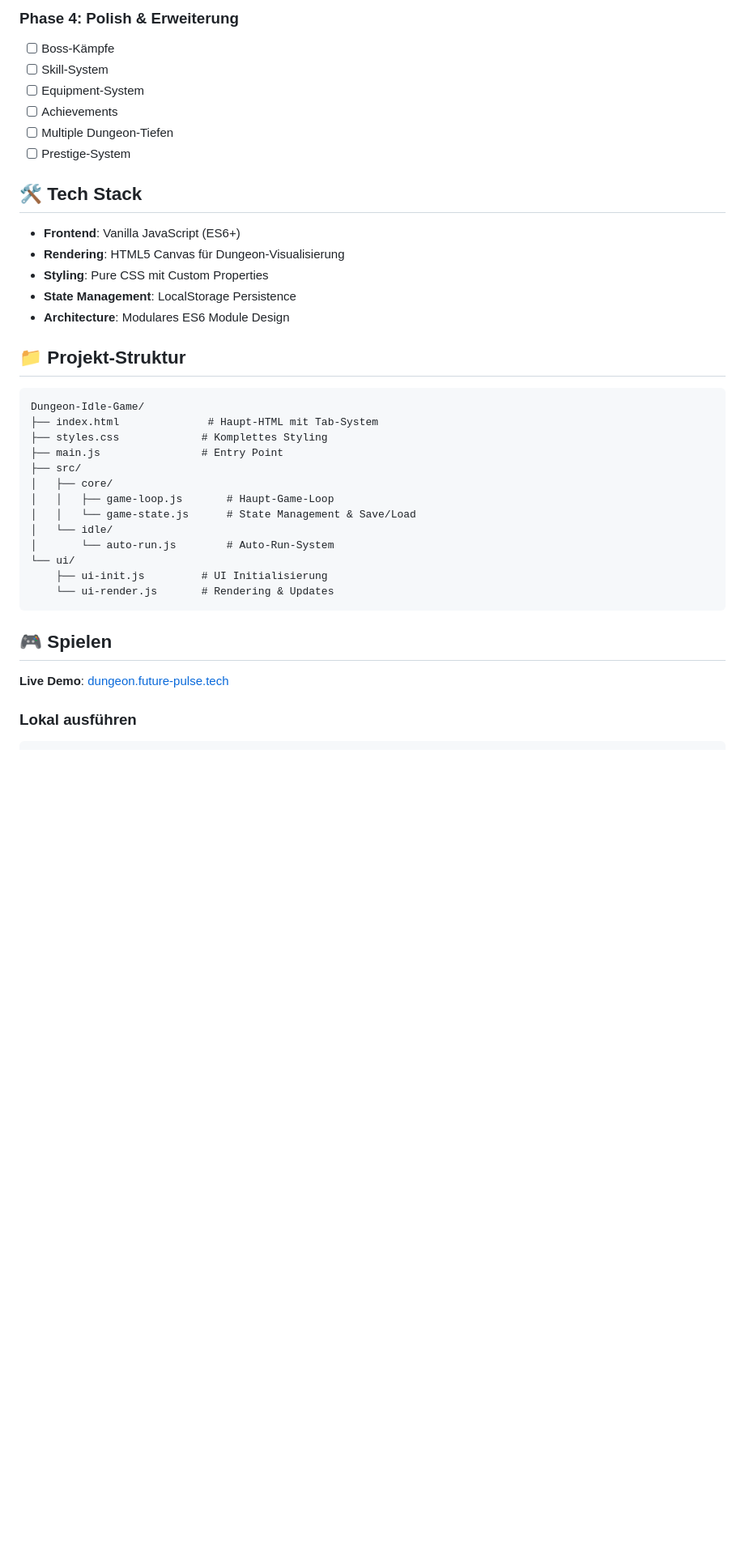
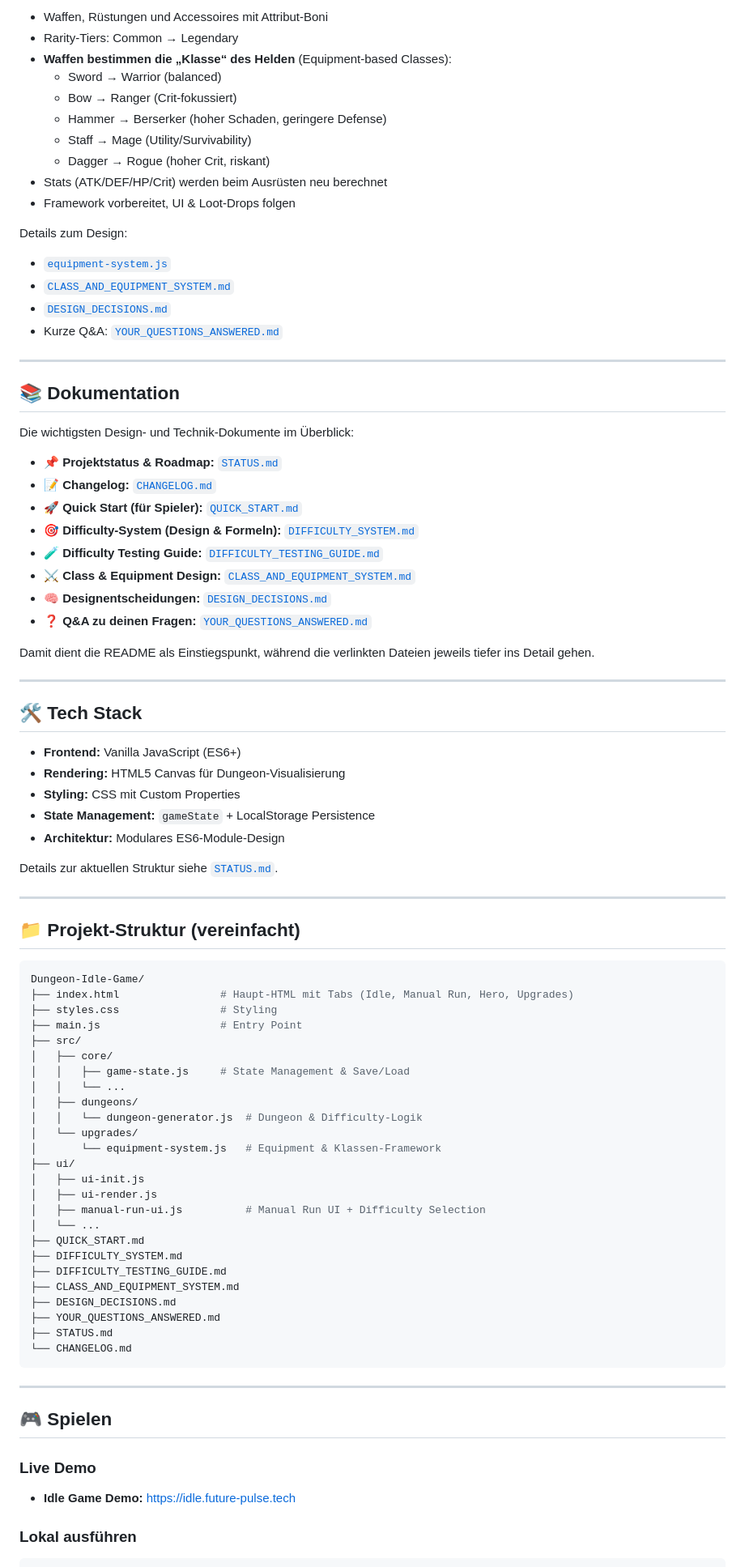
Before and after one commit to oliverlaudan-ops/Dungeon-Idle-Game, a Markdown page: README.md, the part around one of its changes. Shown at 81% size. Drawn GitHub-style; blank space fills up the shorter version.

Commit message:
Update README to link new documentation and reflect current state

````diff
--- a/README.md
+++ b/README.md
@@ -59,41 +71,89 @@ Ein innovatives Spiel, das Roguelike-Dungeon-Crawling mit Idle-Game-Mechaniken v
 
-### Phase 4: Polish & Erweiterung
-- [ ] Boss-Kämpfe
-- [ ] Skill-System
-- [ ] Equipment-System
-- [ ] Achievements
-- [ ] Multiple Dungeon-Tiefen
-- [ ] Prestige-System
+- Waffen, Rüstungen und Accessoires mit Attribut-Boni
+- Rarity-Tiers: Common → Legendary
+- **Waffen bestimmen die „Klasse“ des Helden** (Equipment-based Classes):
+  - Sword → Warrior (balanced)
+  - Bow → Ranger (Crit-fokussiert)
+  - Hammer → Berserker (hoher Schaden, geringere Defense)
+  - Staff → Mage (Utility/Survivability)
+  - Dagger → Rogue (hoher Crit, riskant)
+- Stats (ATK/DEF/HP/Crit) werden beim Ausrüsten neu berechnet
+- Framework vorbereitet, UI & Loot-Drops folgen
+
+Details zum Design:
+- [`equipment-system.js`](./src/upgrades/equipment-system.js)
+- [`CLASS_AND_EQUIPMENT_SYSTEM.md`](./CLASS_AND_EQUIPMENT_SYSTEM.md)
+- [`DESIGN_DECISIONS.md`](./DESIGN_DECISIONS.md)
+- Kurze Q&A: [`YOUR_QUESTIONS_ANSWERED.md`](./YOUR_QUESTIONS_ANSWERED.md)
+
+---
+
+## 📚 Dokumentation
+
+Die wichtigsten Design- und Technik-Dokumente im Überblick:
+
+- 📌 **Projektstatus & Roadmap:** [`STATUS.md`](./STATUS.md)
+- 📝 **Changelog:** [`CHANGELOG.md`](./CHANGELOG.md)
+- 🚀 **Quick Start (für Spieler):** [`QUICK_START.md`](./QUICK_START.md)
+- 🎯 **Difficulty-System (Design & Formeln):** [`DIFFICULTY_SYSTEM.md`](./DIFFICULTY_SYSTEM.md)
+- 🧪 **Difficulty Testing Guide:** [`DIFFICULTY_TESTING_GUIDE.md`](./DIFFICULTY_TESTING_GUIDE.md)
+- ⚔️ **Class & Equipment Design:** [`CLASS_AND_EQUIPMENT_SYSTEM.md`](./CLASS_AND_EQUIPMENT_SYSTEM.md)
+- 🧠 **Designentscheidungen:** [`DESIGN_DECISIONS.md`](./DESIGN_DECISIONS.md)
+- ❓ **Q&A zu deinen Fragen:** [`YOUR_QUESTIONS_ANSWERED.md`](./YOUR_QUESTIONS_ANSWERED.md)
+
+Damit dient die README als Einstiegspunkt, während die verlinkten Dateien jeweils tiefer ins Detail gehen.
+
+---
 
 ## 🛠️ Tech Stack
 
-- **Frontend**: Vanilla JavaScript (ES6+)
-- **Rendering**: HTML5 Canvas für Dungeon-Visualisierung
-- **Styling**: Pure CSS mit Custom Properties
-- **State Management**: LocalStorage Persistence
-- **Architecture**: Modulares ES6 Module Design
+- **Frontend:** Vanilla JavaScript (ES6+)
+- **Rendering:** HTML5 Canvas für Dungeon-Visualisierung
+- **Styling:** CSS mit Custom Properties
+- **State Management:** `gameState` + LocalStorage Persistence
+- **Architektur:** Modulares ES6-Module-Design
 
-## 📁 Projekt-Struktur
+Details zur aktuellen Struktur siehe [`STATUS.md`](./STATUS.md).
 
-```
+---
+
+## 📁 Projekt-Struktur (vereinfacht)
+
+```bash
 Dungeon-Idle-Game/
-├── index.html              # Haupt-HTML mit Tab-System
-├── styles.css             # Komplettes Styling
-├── main.js                # Entry Point
+├── index.html                # Haupt-HTML mit Tabs (Idle, Manual Run, Hero, Upgrades)
+├── styles.css                # Styling
+├── main.js                   # Entry Point
 ├── src/
 │   ├── core/
-│   │   ├── game-loop.js       # Haupt-Game-Loop
-│   │   └── game-state.js      # State Management & Save/Load
-│   └── idle/
-│       └── auto-run.js        # Auto-Run-System
-└── ui/
-    ├── ui-init.js         # UI Initialisierung
-    └── ui-render.js       # Rendering & Updates
+│   │   ├── game-state.js     # State Management & Save/Load
+│   │   └── ...
+│   ├── dungeons/
+│   │   └── dungeon-generator.js  # Dungeon & Difficulty-Logik
+│   └── upgrades/
+│       └── equipment-system.js   # Equipment & Klassen-Framework
+├── ui/
+│   ├── ui-init.js
+│   ├── ui-render.js
+│   ├── manual-run-ui.js          # Manual Run UI + Difficulty Selection
+│   └── ...
+├── QUICK_START.md
+├── DIFFICULTY_SYSTEM.md
+├── DIFFICULTY_TESTING_GUIDE.md
+├── CLASS_AND_EQUIPMENT_SYSTEM.md
+├── DESIGN_DECISIONS.md
+├── YOUR_QUESTIONS_ANSWERED.md
+├── STATUS.md
+└── CHANGELOG.md
 ```
+
+---
 
 ## 🎮 Spielen
 
-**Live Demo**: [dungeon.future-pulse.tech](https://dungeon.future-pulse.tech/)
+### Live Demo
+
+- **Idle Game Demo:** https://idle.future-pulse.tech
 
 ### Lokal ausführen
 
````
Also changed, not shown: other parts of README.md (+74 -71 lines).
